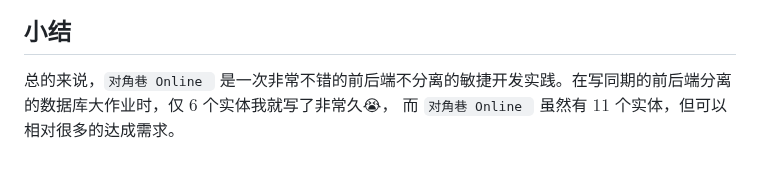
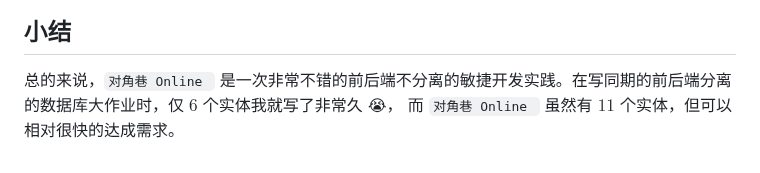
Before and after one commit to kyee22/Diagon-Alley-Online, a Markdown page: README.md, the part around the change. Drawn GitHub-style.

Commit message:
fix doc typo 2

```diff
--- a/README.md
+++ b/README.md
@@ -279,4 +279,4 @@ end
 
 ## 小结
 
-总的来说，`对角巷 Online ` 是一次非常不错的前后端不分离的敏捷开发实践。在写同期的前后端分离的数据库大作业时，仅 $6$ 个实体我就写了非常久:sob:， 而 `对角巷 Online `  虽然有 $11$ 个实体，但可以相对很多的达成需求。
+总的来说，`对角巷 Online ` 是一次非常不错的前后端不分离的敏捷开发实践。在写同期的前后端分离的数据库大作业时，仅 $6$ 个实体我就写了非常久 :sob:， 而 `对角巷 Online `  虽然有 $11$ 个实体，但可以相对很快的达成需求。
```
